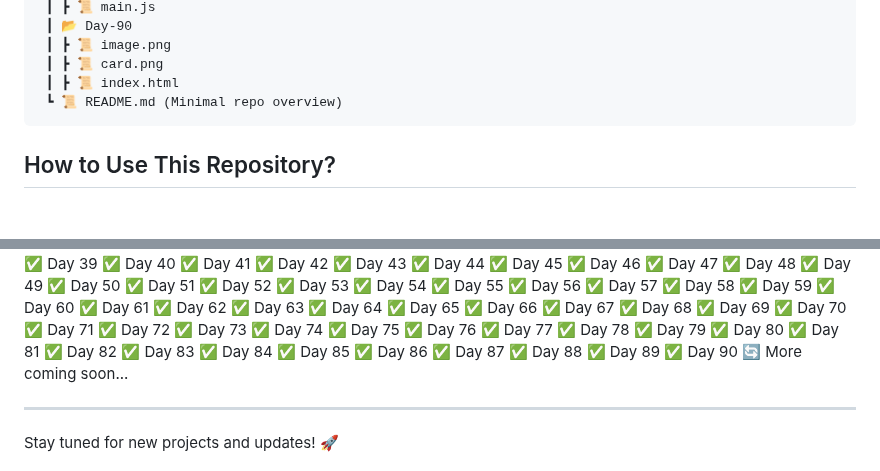
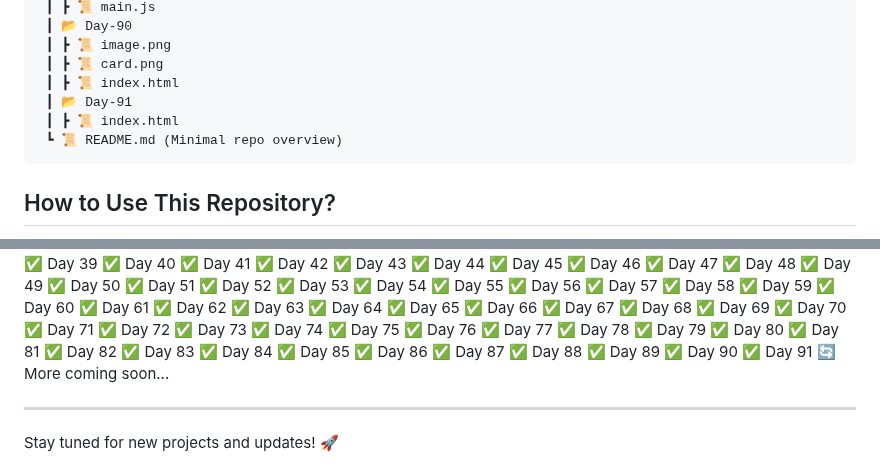
Before and after one commit to RajputGourish/WebDev-Journey, a Markdown page: Readme.md, 2 parts joined by grey strips. Rendered like a GitHub page; blank space fills up the shorter version.

````diff
--- a/Readme.md
+++ b/Readme.md
@@ -319,6 +319,8 @@ This repository documents my daily progress in learning and building projects re
  ┃ ┣ 📜 image.png
  ┃ ┣ 📜 card.png
  ┃ ┣ 📜 index.html
+ ┃ 📂 Day-91
+ ┃ ┣ 📜 index.html
  ┗ 📜 README.md (Minimal repo overview)
 ```
 
@@ -417,6 +419,7 @@ This repository documents my daily progress in learning and building projects re
 ✅ Day 88
 ✅ Day 89
 ✅ Day 90
+✅ Day 91
 🔄 More coming soon...
 
 ---
````
